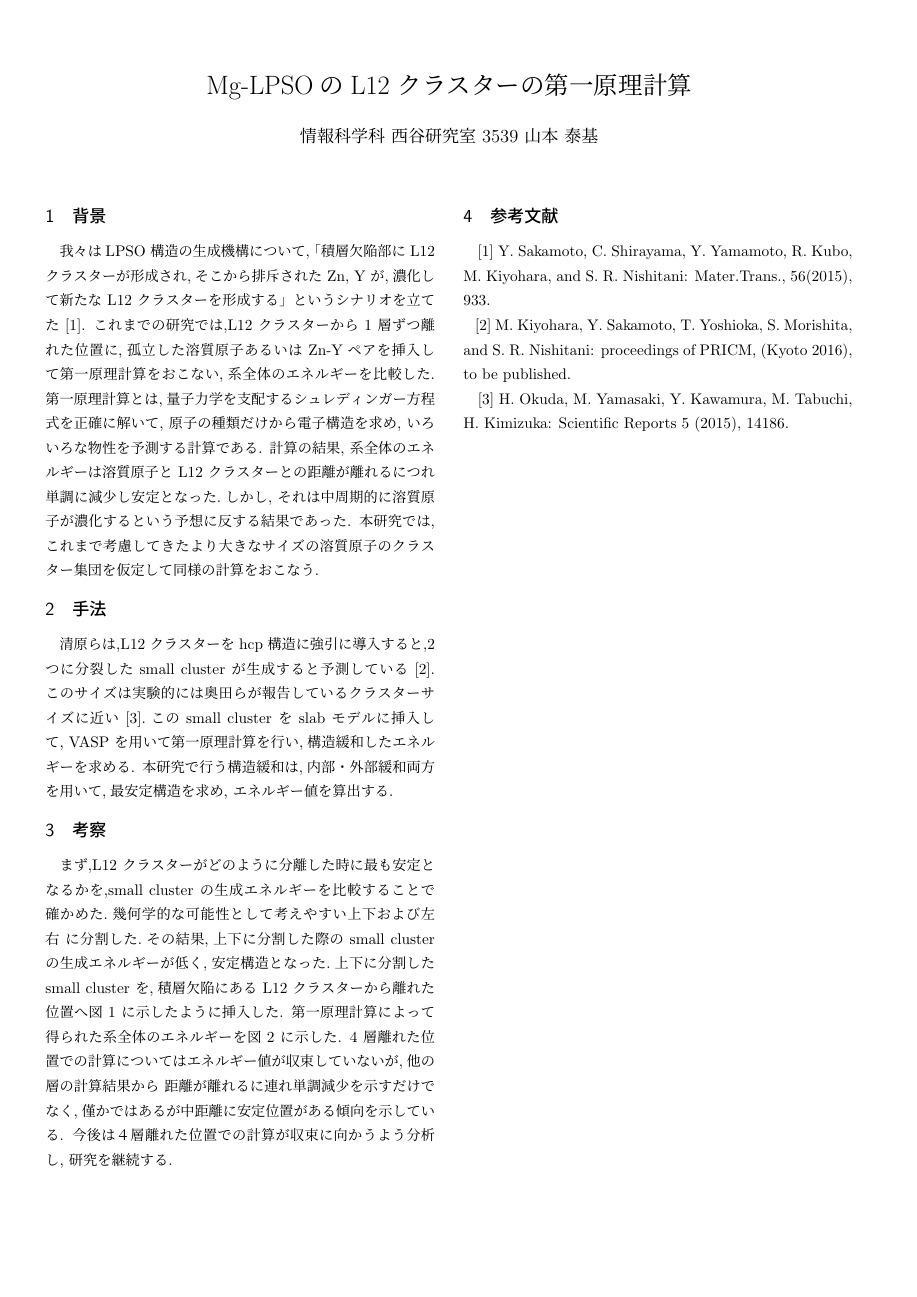
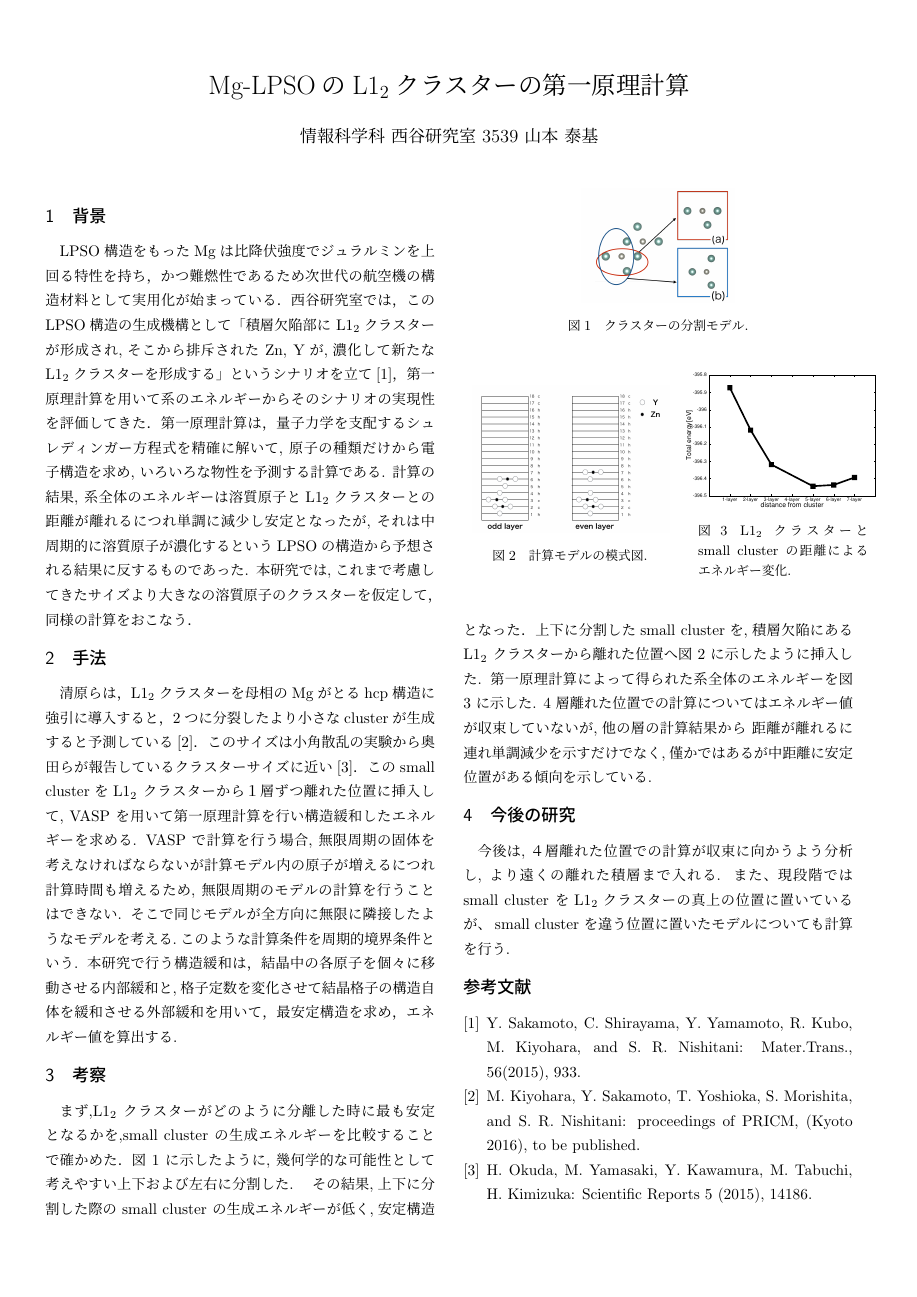
Before and after one commit to yasuki0/abst, a LaTeX document (abst.tex): the whole page. Compiled offline with pLaTeX and dvipdfmx.

Commit message:
second commit

```diff
--- a/abst.tex
+++ b/abst.tex
@@ -11,22 +11,70 @@
 \pagestyle{empty}
 
 \begin{document}
-\title{Mg-LPSOのL12 クラスターの第一原理計算}
+\title{Mg-LPSOのL1$_2$クラスターの第一原理計算}
 \author{情報科学科 西谷研究室 3539 山本 泰基}
 \date{}
 \maketitle
 \section{背景}
-我々はLPSO 構造の生成機構について,「積層欠陥部に L12 クラスターが形成され,そこから排斥された Zn, Y が,濃化して新たな L12 クラスターを形成する」というシナリオを立てた [1]. これまでの研究では,L12 クラスターから 1 層ずつ離れた位置に,孤立した溶質原子あるいは Zn-Yペアを挿入して第一原理計算をおこない,系全体のエネルギーを比較した. 第一原理計算とは,量子力学を支配するシュレディンガー方程式を正確に解いて, 原子の種類だけから電子構造を求め, いろいろな物性を予測する計算である. 計算の結果, 系全体のエネルギーは溶質原子と L12 クラスターとの距離が離れるにつれ単調に減少し安定となった.しかし, それは中周期的に溶質原子が濃化するという予想に反する結果であった. 本研究では,これまで考慮してきたより大きなサイズの溶質原子のクラスター集団を仮定して同様の計算をおこなう.
+LPSO構造をもったMgは比降伏強度でジュラルミンを上回る特性を持ち，
+かつ難燃性であるため次世代の航空機の構造材料として実用化が始まっている．
+西谷研究室では，このLPSO構造の生成機構として「積層欠陥部に L1$_2$クラスターが形成され,そこから排斥された Zn, Yが,濃化して新たなL1$_2$クラスターを形成する」というシナリオを立て\cite{sakamoto}，
+第一原理計算を用いて系のエネルギーからそのシナリオの実現性を評価してきた．
+第一原理計算は，量子力学を支配するシュレディンガー方程式を精確に解いて, 原子の種類だけから電子構造を求め, いろいろな物性を予測する計算である.
+計算の結果, 系全体のエネルギーは溶質原子とL1$_2$クラスターとの距離が離れるにつれ単調に減少し安定となったが, それは中周期的に溶質原子が濃化するというLPSOの構造から予想される結果に反するものであった.
+本研究では,これまで考慮してきたサイズより大きなの溶質原子のクラスターを仮定して，同様の計算をおこなう．
+
 
 \section{手法}
-清原らは,L12 クラスターを hcp 構造に強引に導入すると,2 つに分裂した small cluster が生成すると予測している [2].このサイズは実験的には奥田らが報告しているクラスターサイズに近い [3].この small cluster を slab モデルに挿入して, VASP を用いて第一原理計算を行い,構造緩和したエネルギーを求める. 本研究で行う構造緩和は,内部・外部緩和両方を用いて,最安定構造を求め, エネルギー値を算出する.
+清原らは，L1$_2$クラスターを母相のMgがとるhcp構造に強引に導入すると，2つに分裂したより小さなclusterが生成すると予測している\cite{kiyohara}．
+このサイズは小角散乱の実験から奥田らが報告しているクラスターサイズに近い\cite{okuda}．
+このsmall clusterをL1$_2$ クラスターから１層ずつ離れた位置に挿入して, VASP を用いて第一原理計算を行い構造緩和したエネルギーを求める. VASP で計算を行う場合, 無限周期の固体を考えなければならないが計算モデル内の原子が増えるにつれ計算時間も増えるため, 無限周期のモデルの計算を行うことはできない. そこで同じモデルが全方向に無限に隣接したようなモデルを考える.このような計算条件を周期的境界条件という.
+本研究で行う構造緩和は，結晶中の各原子を個々に移動させる内部緩和と,格子定数を変化させて結晶格子の構造自体を緩和させる外部緩和を用いて，最安定構造を求め，エネルギー値を算出する.
+
+\begin{figure}[htbp]
+\begin{center}
+\includegraphics[width=35mm]{MiniCluster.png}
+\caption{クラスターの分割モデル.}
+\label{default}
+\end{center}
+\end{figure}
 
 \section{考察}
-まず,L12 クラスターがどのように分離した時に最も安定となるかを,small cluster の生成エネルギーを比較することで確かめた.幾何学的な可能性として考えやすい上下および左右 に分割した.その結果,上下に分割した際の small cluster の生成エネルギーが低く,安定構造となった.上下に分割した small cluster を,積層欠陥にある L12 クラスターから離れた位置へ図 1 に示したように挿入した. 第一原理計算によって得られた系全体のエネルギーを図 2 に示した. 4 層離れた位置での計算についてはエネルギー値が収束していないが,他の層の計算結果から 距離が離れるに連れ単調減少を示すだけでなく,僅かではあるが中距離に安定位置がある傾向を示している. 今後は４層離れた位置での計算が収束に向かうよう分析し, 研究を継続する.
+まず,L1$_2$ クラスターがどのように分離した時に最も安定となるかを,small cluster の生成エネルギーを比較することで確かめた．
+図 1 に示したように, 幾何学的な可能性として考えやすい上下および左右に分割した.
+その結果,上下に分割した際の small cluster の生成エネルギーが低く,安定構造となった．
+上下に分割したsmall clusterを,積層欠陥にあるL1$_2$ クラスターから離れた位置へ図 2 に示したように挿入した.
+第一原理計算によって得られた系全体のエネルギーを図 3 に示した. 4 層離れた位置での計算についてはエネルギー値が収束していないが,他の層の計算結果から 距離が離れるに連れ単調減少を示すだけでなく,僅かではあるが中距離に安定位置がある傾向を示している.
 
 
-\section{参考文献}
-[1] Y. Sakamoto, C. Shirayama, Y. Yamamoto, R. Kubo, M. Kiyohara, and S. R. Nishitani: Mater.Trans., 56(2015), 933.
-\newline ~~~[2] M. Kiyohara, Y. Sakamoto, T. Yoshioka, S. Morishita, and S. R. Nishitani: proceedings of PRICM, (Kyoto 2016), to be published.
-\newline ~~~[3] H. Okuda, M. Yamasaki, Y. Kawamura, M. Tabuchi, H. Kimizuka: Scientific Reports 5 (2015), 14186.
+
+\begin{figure}
+    \begin{tabular}{cc}
+      \begin{minipage}{0.5\hsize}
+        \centering
+        \includegraphics[width=45mm]{small_cluster_slab.png}
+        \caption{計算モデルの模式図.}
+        \label{default}
+      \end{minipage} &
+      \begin{minipage}{0.5\hsize}
+        \centering
+        \includegraphics[width=45mm]{small_cluster.eps}
+        \caption{L1$_2$ クラスターと small cluster の距離による エネルギー変化.}
+        \label{default}
+      \end{minipage}
+    \end{tabular}
+  \end{figure}
+
+\section{今後の研究}
+今後は,４層離れた位置での計算が収束に向かうよう分析し, より遠くの離れた積層まで入れる.
+また、現段階では small cluster をL1$_2$クラスターの真上の位置に置いているが、 small cluster を違う位置に置いたモデルについても計算を行う.
+
+
+\begin{thebibliography}{9}
+\bibitem{sakamoto}Y. Sakamoto, C. Shirayama, Y. Yamamoto, R. Kubo, M. Kiyohara, and S. R. Nishitani: Mater.Trans., 56(2015), 933.
+\bibitem{kiyohara} M. Kiyohara, Y. Sakamoto, T. Yoshioka, S. Morishita, and S. R. Nishitani: proceedings of PRICM, (Kyoto 2016), to be published.
+\bibitem{okuda} H. Okuda, M. Yamasaki, Y. Kawamura, M. Tabuchi, H. Kimizuka: Scientific Reports 5 (2015), 14186.
+\end{thebibliography}
+
+
 \end{document}
```
Also changed, not shown: MiniCluster.png (added), abst.pdf, small_cluster.eps (added), small_cluster_slab.png (added), 4 other files.
